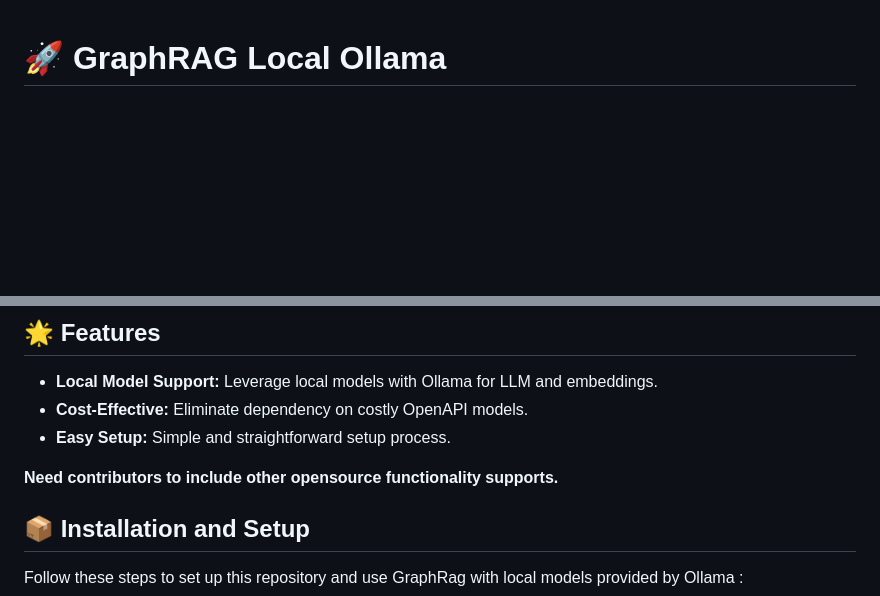
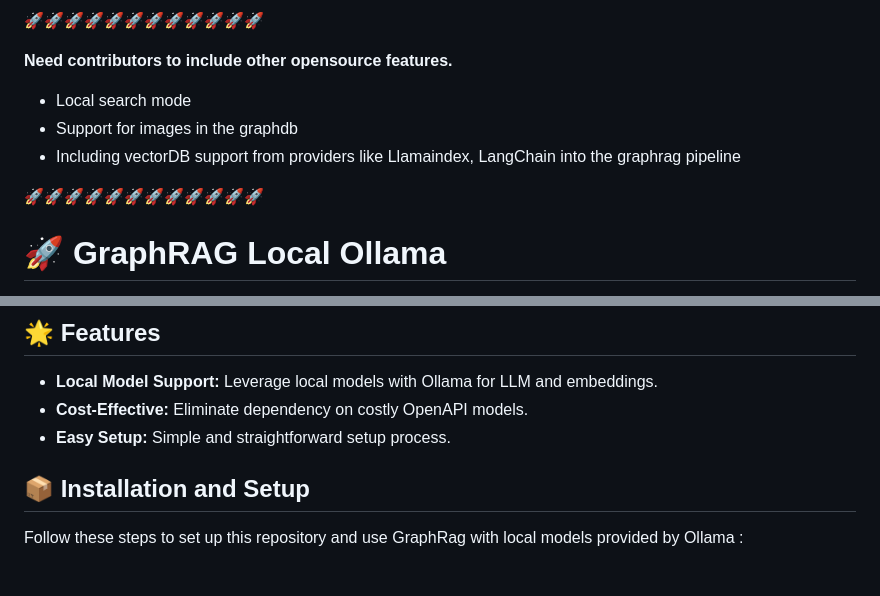
Before and after one commit to TheAiSingularity/graphrag-local-ollama, a Markdown page: README.md, 2 parts joined by grey strips. GitHub-like rendering; blank space fills up the shorter version.

Commit message:
Requesting contributors

```diff
--- a/README.md
+++ b/README.md
@@ -1,3 +1,12 @@
+🚀🚀🚀🚀🚀🚀🚀🚀🚀🚀🚀🚀
+
+**Need contributors to include other opensource features.**
+- Local search mode
+- Support for images in the graphdb
+- Including vectorDB support from providers like Llamaindex, LangChain into the graphrag pipeline
+
+🚀🚀🚀🚀🚀🚀🚀🚀🚀🚀🚀🚀
+
 # 🚀 GraphRAG Local Ollama
 
 Welcome to **GraphRAG Local Ollama**! This repository is an exciting adaptation of Microsoft's [GraphRAG](https://github.com/microsoft/graphrag), tailored to support local models downloaded using Ollama. Say goodbye to costly OpenAPI models and hello to efficient, cost-effective local inference using Ollama!
@@ -11,8 +20,6 @@ For more details on the GraphRAG implementation, please refer to the [GraphRAG p
 - **Local Model Support:** Leverage local models with Ollama for LLM and embeddings.
 - **Cost-Effective:** Eliminate dependency on costly OpenAPI models.
 - **Easy Setup:** Simple and straightforward setup process.
-
-**Need contributors to include other opensource functionality supports.**
 
 ## 📦 Installation and Setup
 
```
